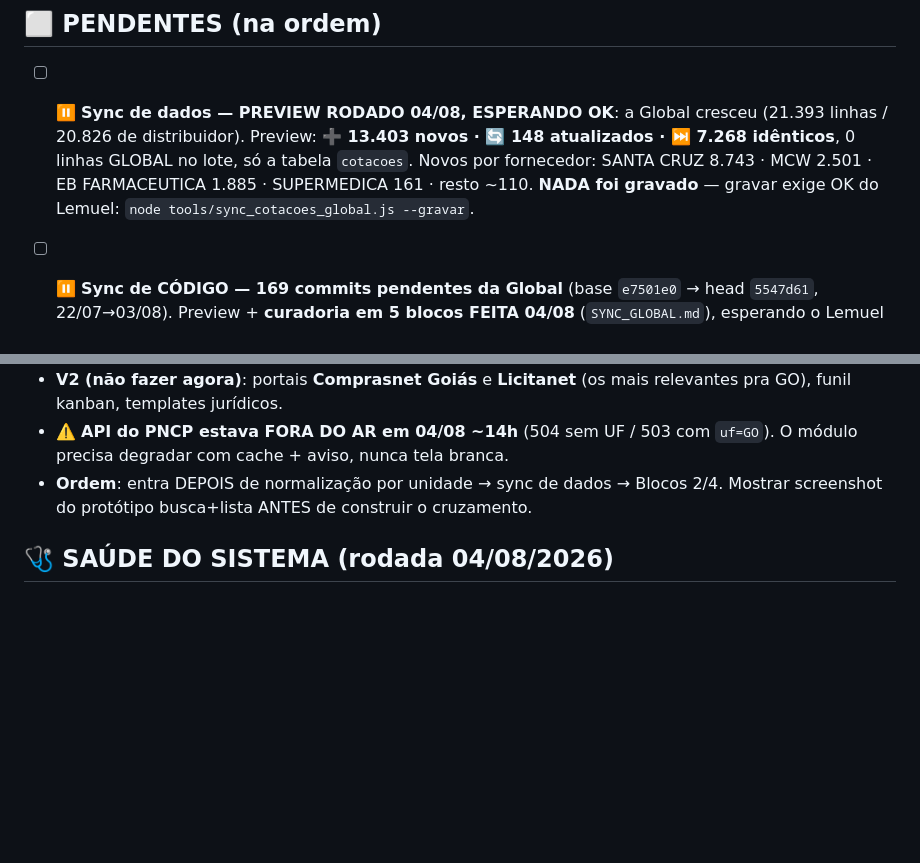
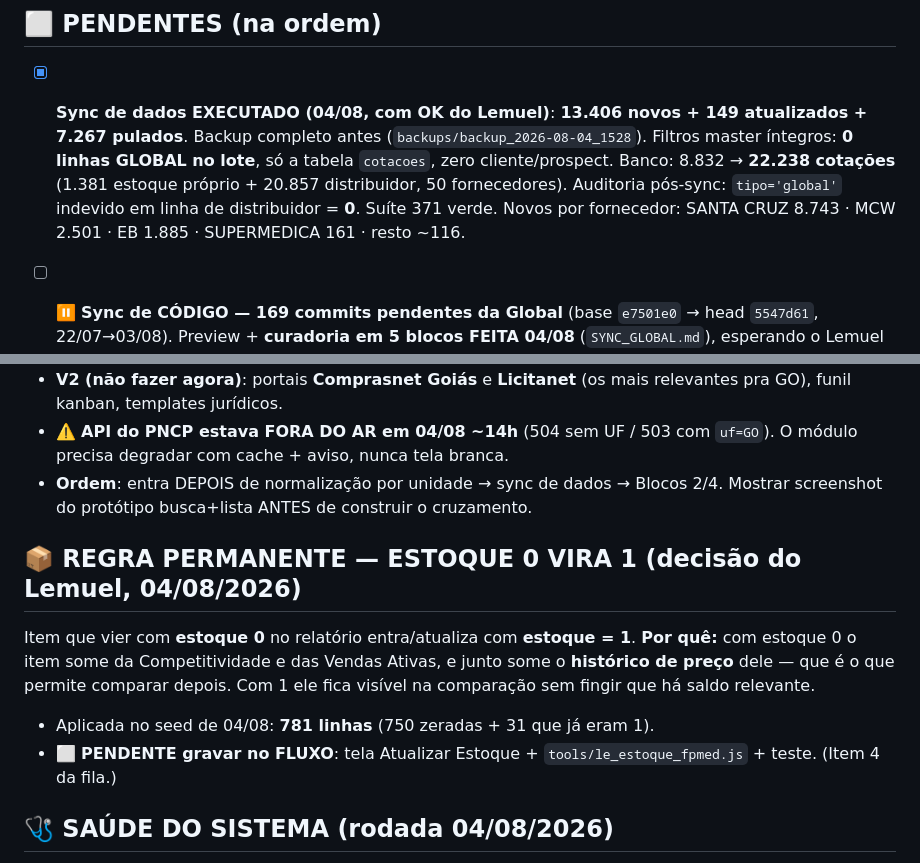
Before and after one commit to fpmed-hospitalar/fpmed, a Markdown page: TAREFAS_FPMED.md, 2 parts joined by grey strips. Rendered like a GitHub page; blank space fills up the shorter version.

Commit message:
Sync de dados executado: banco vai de 8.832 para 22.238 cotacoes
13.406 novos + 149 atualizados + 7.267 pulados, com OK do Lemuel. Backup completo antes (backups/backup_2026-08-04_1528). Filtros master conferidos DEPOIS de gravar: 0 linhas GLOBAL no lote, so a tabela cotacoes, zero cliente/prospect, e tipo='global' indevido em linha de distribuidor = 0. Banco: 1.381 estoque proprio + 20.857 distribuidor, 50 fornecedores. Suite 371 verde. Novos por fornecedor: SANTA CRUZ 8.743, MCW 2.501, EB 1.885, SUPERMEDICA 161, resto ~116. Chaves da Competitividade seguem 530 (o gargalo e o PA das linhas de estoque proprio, nao a falta de concorrente). Registrada tambem a regra permanente estoque 0 -> 1 no TAREFAS, com a pendencia de grava-la no fluxo (item 4 da fila).

```diff
--- a/TAREFAS_FPMED.md
+++ b/TAREFAS_FPMED.md
@@ -91,11 +91,13 @@ Auditoria de 22/07: banco confirmado limpo após teste do upload de PDF (preview
       do banco antigo, sintaxe JS validada). URL `https://xzdowrksuswekwffoluk.supabase.co`.
 
 ## ⬜ PENDENTES (na ordem)
-- [ ] ⏸ **Sync de dados — PREVIEW RODADO 04/08, ESPERANDO OK**: a Global cresceu (21.393 linhas /
-      20.826 de distribuidor). Preview: **➕ 13.403 novos · 🔄 148 atualizados · ⏭ 7.268 idênticos**,
-      0 linhas GLOBAL no lote, só a tabela `cotacoes`. Novos por fornecedor: SANTA CRUZ 8.743 ·
-      MCW 2.501 · EB FARMACEUTICA 1.885 · SUPERMEDICA 161 · resto ~110. **NADA foi gravado** —
-      gravar exige OK do Lemuel: `node tools/sync_cotacoes_global.js --gravar`.
+- [x] **Sync de dados EXECUTADO (04/08, com OK do Lemuel)**: **13.406 novos + 149 atualizados +
+      7.267 pulados**. Backup completo antes (`backups/backup_2026-08-04_1528`). Filtros master
+      íntegros: **0 linhas GLOBAL no lote**, só a tabela `cotacoes`, zero cliente/prospect.
+      Banco: 8.832 → **22.238 cotações** (1.381 estoque próprio + 20.857 distribuidor, 50
+      fornecedores). Auditoria pós-sync: `tipo='global'` indevido em linha de distribuidor = **0**.
+      Suíte 371 verde. Novos por fornecedor: SANTA CRUZ 8.743 · MCW 2.501 · EB 1.885 · SUPERMEDICA
+      161 · resto ~116.
 - [ ] ⏸ **Sync de CÓDIGO — 169 commits pendentes da Global** (base `e7501e0` → head `5547d61`,
       22/07→03/08). Preview + **curadoria em 5 blocos FEITA 04/08** (`SYNC_GLOBAL.md`), esperando
       o Lemuel escolher os blocos. Resumo: 🟢1 motor/Propostas (~55 commits, tem bug de faturamento)
@@ -249,6 +251,15 @@ Spec completa em **`LICITACOES_SPEC.md`** (estudo do SIGA Pregão + plano V1/V2)
 - **Ordem**: entra DEPOIS de normalização por unidade → sync de dados → Blocos 2/4.
   Mostrar screenshot do protótipo busca+lista ANTES de construir o cruzamento.
 
+## 📦 REGRA PERMANENTE — ESTOQUE 0 VIRA 1 (decisão do Lemuel, 04/08/2026)
+Item que vier com **estoque 0** no relatório entra/atualiza com **estoque = 1**.
+**Por quê:** com estoque 0 o item some da Competitividade e das Vendas Ativas, e junto some o
+**histórico de preço** dele — que é o que permite comparar depois. Com 1 ele fica visível na
+comparação sem fingir que há saldo relevante.
+- Aplicada no seed de 04/08: **781 linhas** (750 zeradas + 31 que já eram 1).
+- ⬜ **PENDENTE gravar no FLUXO**: tela Atualizar Estoque + `tools/le_estoque_fpmed.js` + teste.
+  (Item 4 da fila.)
+
 ## 🩺 SAÚDE DO SISTEMA (rodada 04/08/2026)
 - Suíte: **110 asserts verdes / 0 falhas** em 6 suítes (`node tests/run_all.js`).
 - Smoke test no ar: **10/10 páginas HTTP 200** em `fpmed-hospitalar.github.io/fpmed/`, todas
```
